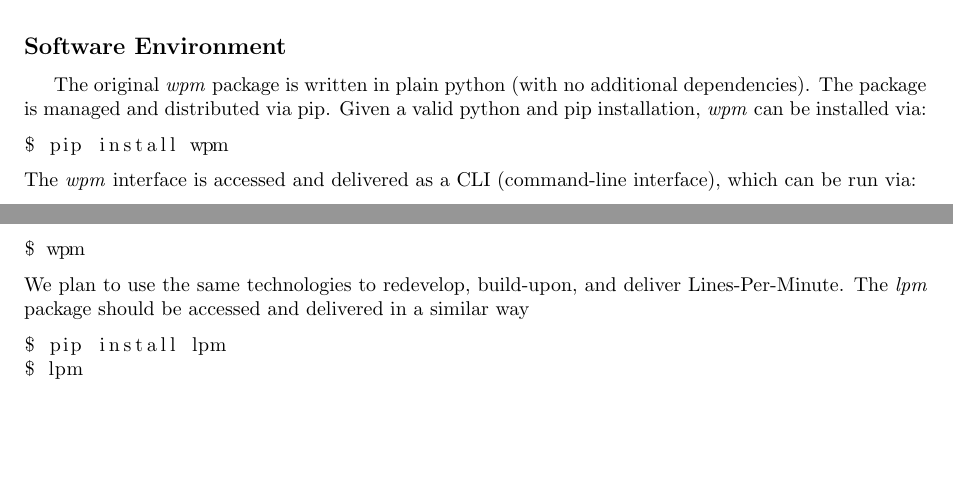
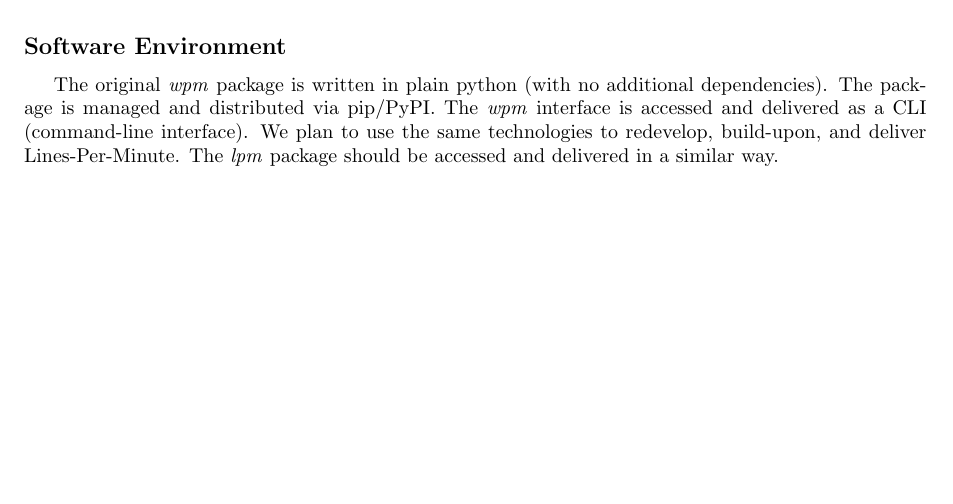
Before and after one commit to jaymody/3xa3, a LaTeX document (Doc/ProblemStatement/ProblemStatement.tex): two parts of pages 2 and 3 of 3 before the commit and part of page 2 of 2 after it, the two joined at a grey line, cut so that both start at the same text, the shorter picture padded with empty space. Compiled offline with pdfLaTeX.

Commit message:
fix spacing + remove installation instructions

```diff
--- a/Doc/ProblemStatement/ProblemStatement.tex
+++ b/Doc/ProblemStatement/ProblemStatement.tex
@@ -11,7 +11,7 @@
 \author{Team \#16, Lines Per Minute (lpm) \\
 Jay Mody - modyj - 400195508\\
 Jessica Lim - limj31 - 400173669\\
-Maanav Dalal - dalalm1 - 40017811508\\
+Maanav Dalal - dalalm1 - 400178115\\
 }
 
 \date{January 28th, 2021}
@@ -59,35 +57,7 @@
 Other stakeholders include PyPI (The Python Package Index) who will be distributing our package, GitLab who is hosting our source code, and the authors of the open source projects that the code snippets are taken from.
 
 \subsection*{Software Environment}
-The original \textit{wpm} package is written in plain python (with no additional dependencies). The package is managed and distributed via pip. Given a valid python and pip installation, \textit{wpm} can be installed via:
-
-\begin{lstlisting}[language=bash]
-$ pip install wpm
-\end{lstlisting}
-The \textit{wpm} interface is accessed and delivered as a CLI (command-line interface), which can be run via:
-\begin{lstlisting}[language=bash]
-$ wpm
-\end{lstlisting}
-We plan to use the same technologies to redevelop, build-upon, and deliver Lines-Per-Minute. The \textit{lpm} package should be accessed and delivered in a similar way
-\begin{lstlisting}[language=bash]
-$ pip install lpm
-$ lpm
-\end{lstlisting}
-
-% \subsection*{TODO}
-% \begin{itemize}
-
-%     \textitem A clear concise description of the issues that need to be addressed by your team
-%     \textitem What problem are you trying to solve?
-%     \textitem Not how you are going to solve the problem
-%     \textitem Why is this an important problem?
-%     \textitem What is the context of the problem you are solving?
-%     \begin{itemize}
-%         \textitem Who are the stakeholders?
-%         \textitem What is the environment for the software?
-%     \end{itemize}
-% \end{itemize}
-
+The original \textit{wpm} package is written in plain python (with no additional dependencies). The package is managed and distributed via pip/PyPI. The \textit{wpm} interface is accessed and delivered as a CLI (command-line interface). We plan to use the same technologies to redevelop, build-upon, and deliver Lines-Per-Minute. The \textit{lpm} package should be accessed and delivered in a similar way.
 \newpage
 
 \end{document}
```
Also changed, not shown: Doc/ProblemStatement/ProblemStatement.pdf, Doc/ProblemStatement/ProblemStatement.tex (4 more changed lines).
